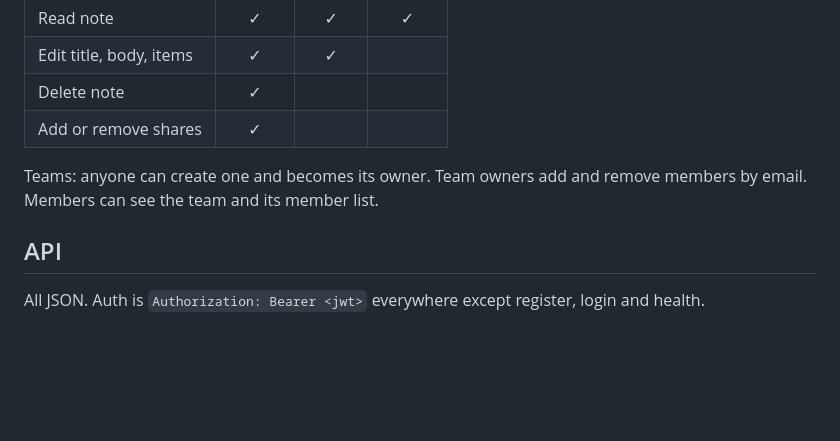
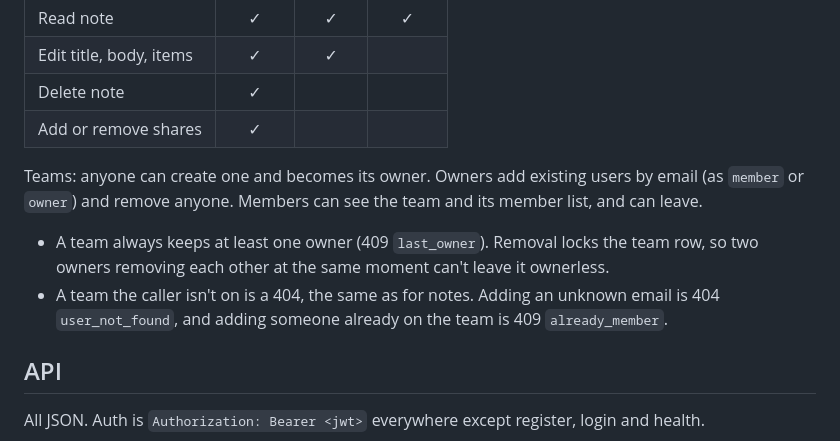
Before and after one commit to JordanFriendshuh/bluestaq-notes, a Markdown page: docs/DESIGN.md, the part around the change. Rendered like a GitHub page; blank space fills up the shorter version.

Commit message:
Document team membership rules
Co-Authored-By: Claude Opus 5.5 (1M context) <noreply@anthropic.com>
Claude-Session: https://claude.ai/code/session_01ACSGnnCBbLi7RHB7hoySy6

```diff
--- a/docs/DESIGN.md
+++ b/docs/DESIGN.md
@@ -80,8 +80,12 @@ note_shares  id uuid pk, note_id -> notes on delete cascade,
 | Delete note                 | ✓     |        |        |
 | Add or remove shares        | ✓     |        |        |
 
-Teams: anyone can create one and becomes its owner. Team owners add and remove members by email.
-Members can see the team and its member list.
+Teams: anyone can create one and becomes its owner. Owners add existing users by email (as `member`
+or `owner`) and remove anyone. Members can see the team and its member list, and can leave.
+- A team always keeps at least one owner (409 `last_owner`). Removal locks the team row, so two owners
+  removing each other at the same moment can't leave it ownerless.
+- A team the caller isn't on is a 404, the same as for notes. Adding an unknown email is 404
+  `user_not_found`, and adding someone already on the team is 409 `already_member`.
 
 ## API
 All JSON. Auth is `Authorization: Bearer <jwt>` everywhere except register, login and health.
```
